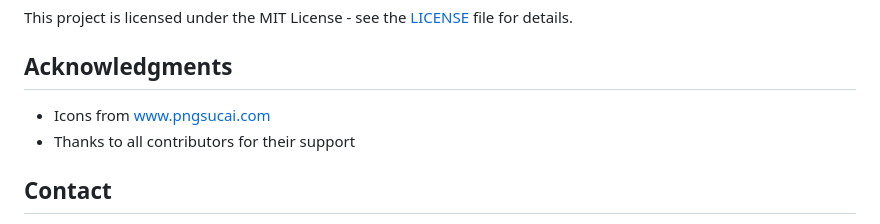
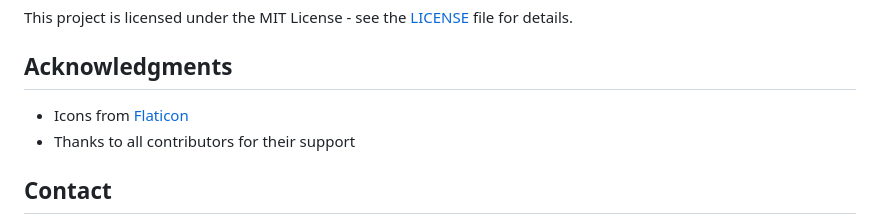
Before and after one commit to dongft10/my-tab-search, a Markdown page: README.en.md, the part around the change. Drawn GitHub-style.

Commit message:
docs: 更新致谢部分的图标来源链接
将中英文README中的图标来源从www.pngsucai.com更新为Flaticon

```diff
--- a/README.en.md
+++ b/README.en.md
@@ -338,7 +338,7 @@ This project is licensed under the MIT License - see the [LICENSE](LICENSE) file
 
 ## Acknowledgments
 
-- Icons from [www.pngsucai.com](https://www.pngsucai.com)
+- Icons from [Flaticon](https://www.Flaticon.com)
 - Thanks to all contributors for their support
 
 ## Contact
```
Also changed, not shown: README.md (+1 -1 lines).
